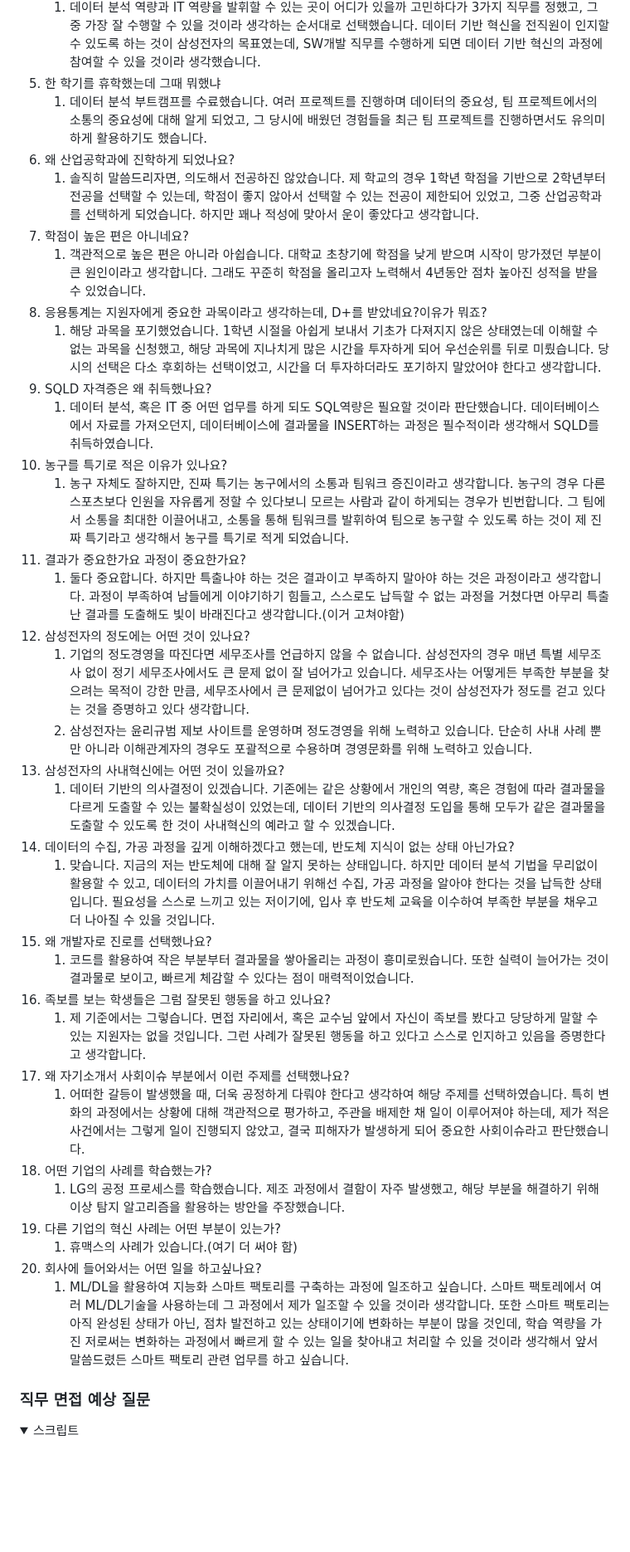
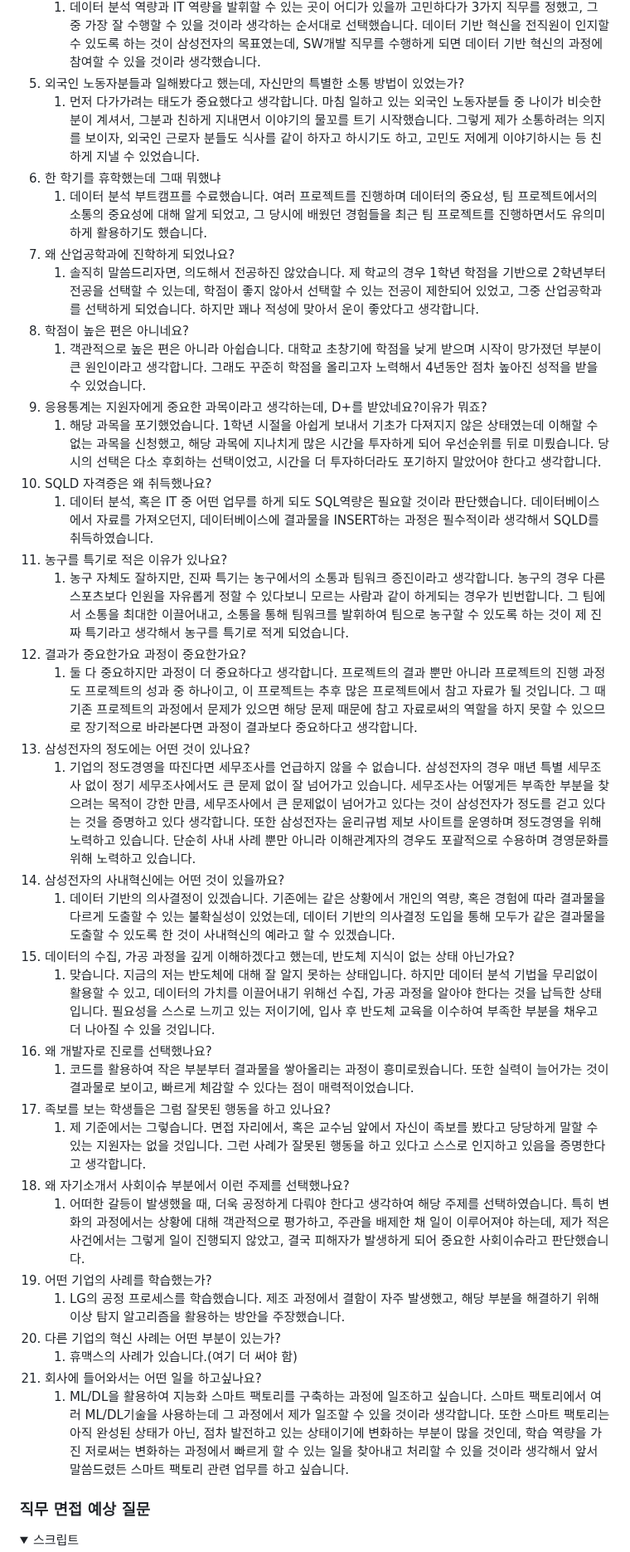
Before and after one commit to oodeng98/TIL, a Markdown page: 면접 준비/삼성전자 DS 혁신센터 신호 및 시스템 설계 면접 준비.md, the part around one of its changes. Shown at 83% size. Rendered like a GitHub page; folded sections open; blank space fills up the shorter version.

```diff
--- a/면접 준비/삼성전자 DS 혁신센터 신호 및 시스템 설계 면접 준비.md
+++ b/면접 준비/삼성전자 DS 혁신센터 신호 및 시스템 설계 면접 준비.md
@@ -225,39 +208,40 @@ ADsP 등급없음 2023-09-15 한국데이터산업진흥원 049005974
    1. 데이터를 활용하여 가치를 창출하는 과정에 동참하고 싶어서 지원하게 되었습니다. 혁신센터의 경우 데이터의 저장 및 전처리, 분석, 서비스까지의 데이터 프로세스의 전 과정을 담당하고 있는데, 그 과정에 일조할 수 있는 직무가 신호 및 시스템 설계라고 생각하여 지원하게 되었습니다.
 4. 왜 2지망은 SW개발 3지망은 기구 개발로 적었는가?
    1. 데이터 분석 역량과 IT 역량을 발휘할 수 있는 곳이 어디가 있을까 고민하다가 3가지 직무를 정했고, 그 중 가장 잘 수행할 수 있을 것이라 생각하는 순서대로 선택했습니다. 데이터 기반 혁신을 전직원이 인지할 수 있도록 하는 것이 삼성전자의 목표였는데, SW개발 직무를 수행하게 되면 데이터 기반 혁신의 과정에 참여할 수 있을 것이라 생각했습니다.
-5. 한 학기를 휴학했는데 그때 뭐했냐
+5. 외국인 노동자분들과 일해봤다고 했는데, 자신만의 특별한 소통 방법이 있었는가?
+   1. 먼저 다가가려는 태도가 중요했다고 생각합니다. 마침 일하고 있는 외국인 노동자분들 중 나이가 비슷한 분이 계셔서, 그분과 친하게 지내면서 이야기의 물꼬를 트기 시작했습니다. 그렇게 제가 소통하려는 의지를 보이자, 외국인 근로자 분들도 식사를 같이 하자고 하시기도 하고, 고민도 저에게 이야기하시는 등 친하게 지낼 수 있었습니다.
+6. 한 학기를 휴학했는데 그때 뭐했냐
    1. 데이터 분석 부트캠프를 수료했습니다. 여러 프로젝트를 진행하며 데이터의 중요성, 팀 프로젝트에서의 소통의 중요성에 대해 알게 되었고, 그 당시에 배웠던 경험들을 최근 팀 프로젝트를 진행하면서도 유의미하게 활용하기도 했습니다.
-6. 왜 산업공학과에 진학하게 되었나요?
+7. 왜 산업공학과에 진학하게 되었나요?
    1. 솔직히 말씀드리자면, 의도해서 전공하진 않았습니다. 제 학교의 경우 1학년 학점을 기반으로 2학년부터 전공을 선택할 수 있는데, 학점이 좋지 않아서 선택할 수 있는 전공이 제한되어 있었고, 그중 산업공학과를 선택하게 되었습니다. 하지만 꽤나 적성에 맞아서 운이 좋았다고 생각합니다.
-7. 학점이 높은 편은 아니네요?
+8. 학점이 높은 편은 아니네요?
    1. 객관적으로 높은 편은 아니라 아쉽습니다. 대학교 초창기에 학점을 낮게 받으며 시작이 망가졌던 부분이 큰 원인이라고 생각합니다. 그래도 꾸준히 학점을 올리고자 노력해서 4년동안 점차 높아진 성적을 받을 수 있었습니다.
-8. 응용통계는 지원자에게 중요한 과목이라고 생각하는데, D+를 받았네요?이유가 뭐죠?
+9. 응용통계는 지원자에게 중요한 과목이라고 생각하는데, D+를 받았네요?이유가 뭐죠?
    1. 해당 과목을 포기했었습니다. 1학년 시절을 아쉽게 보내서 기초가 다져지지 않은 상태였는데 이해할 수 없는 과목을 신청했고, 해당 과목에 지나치게 많은 시간을 투자하게 되어 우선순위를 뒤로 미뤘습니다. 당시의 선택은 다소 후회하는 선택이었고, 시간을 더 투자하더라도 포기하지 말았어야 한다고 생각합니다.
-9. SQLD 자격증은 왜 취득했나요?
-   1. 데이터 분석, 혹은 IT 중 어떤 업무를 하게 되도 SQL역량은 필요할 것이라 판단했습니다. 데이터베이스에서 자료를 가져오던지, 데이터베이스에 결과물을 INSERT하는 과정은 필수적이라 생각해서 SQLD를 취득하였습니다.
-10. 농구를 특기로 적은 이유가 있나요?
+10. SQLD 자격증은 왜 취득했나요?
+    1. 데이터 분석, 혹은 IT 중 어떤 업무를 하게 되도 SQL역량은 필요할 것이라 판단했습니다. 데이터베이스에서 자료를 가져오던지, 데이터베이스에 결과물을 INSERT하는 과정은 필수적이라 생각해서 SQLD를 취득하였습니다.
+11. 농구를 특기로 적은 이유가 있나요?
     1. 농구 자체도 잘하지만, 진짜 특기는 농구에서의 소통과 팀워크 증진이라고 생각합니다. 농구의 경우 다른 스포츠보다 인원을 자유롭게 정할 수 있다보니 모르는 사람과 같이 하게되는 경우가 빈번합니다. 그 팀에서 소통을 최대한 이끌어내고, 소통을 통해 팀워크를 발휘하여 팀으로 농구할 수 있도록 하는 것이 제 진짜 특기라고 생각해서 농구를 특기로 적게 되었습니다.
-11. 결과가 중요한가요 과정이 중요한가요?
-    1. 둘다 중요합니다. 하지만 특출나야 하는 것은 결과이고 부족하지 말아야 하는 것은 과정이라고 생각합니다. 과정이 부족하여 남들에게 이야기하기 힘들고, 스스로도 납득할 수 없는 과정을 거쳤다면 아무리 특출난 결과를 도출해도 빛이 바래진다고 생각합니다.(이거 고쳐야함)
-12. 삼성전자의 정도에는 어떤 것이 있나요?
-    1. 기업의 정도경영을 따진다면 세무조사를 언급하지 않을 수 없습니다. 삼성전자의 경우 매년 특별 세무조사 없이 정기 세무조사에서도 큰 문제 없이 잘 넘어가고 있습니다. 세무조사는 어떻게든 부족한 부분을 찾으려는 목적이 강한 만큼, 세무조사에서 큰 문제없이 넘어가고 있다는 것이 삼성전자가 정도를 걷고 있다는 것을 증명하고 있다 생각합니다.
-    2. 삼성전자는 윤리규범 제보 사이트를 운영하며 정도경영을 위해 노력하고 있습니다. 단순히 사내 사례 뿐만 아니라 이해관계자의 경우도 포괄적으로 수용하며 경영문화를 위해 노력하고 있습니다.
-13. 삼성전자의 사내혁신에는 어떤 것이 있을까요?
+12. 결과가 중요한가요 과정이 중요한가요?
+    1. 둘 다 중요하지만 과정이 더 중요하다고 생각합니다. 프로젝트의 결과 뿐만 아니라 프로젝트의 진행 과정도 프로젝트의 성과 중 하나이고, 이 프로젝트는 추후 많은 프로젝트에서 참고 자료가 될 것입니다. 그 때 기존 프로젝트의 과정에서 문제가 있으면 해당 문제 때문에 참고 자료로써의 역할을 하지 못할 수 있으므로 장기적으로 바라본다면 과정이 결과보다 중요하다고 생각합니다.
+13. 삼성전자의 정도에는 어떤 것이 있나요?
+    1. 기업의 정도경영을 따진다면 세무조사를 언급하지 않을 수 없습니다. 삼성전자의 경우 매년 특별 세무조사 없이 정기 세무조사에서도 큰 문제 없이 잘 넘어가고 있습니다. 세무조사는 어떻게든 부족한 부분을 찾으려는 목적이 강한 만큼, 세무조사에서 큰 문제없이 넘어가고 있다는 것이 삼성전자가 정도를 걷고 있다는 것을 증명하고 있다 생각합니다. 또한 삼성전자는 윤리규범 제보 사이트를 운영하며 정도경영을 위해 노력하고 있습니다. 단순히 사내 사례 뿐만 아니라 이해관계자의 경우도 포괄적으로 수용하며 경영문화를 위해 노력하고 있습니다.
+14. 삼성전자의 사내혁신에는 어떤 것이 있을까요?
     1. 데이터 기반의 의사결정이 있겠습니다. 기존에는 같은 상황에서 개인의 역량, 혹은 경험에 따라 결과물을 다르게 도출할 수 있는 불확실성이 있었는데, 데이터 기반의 의사결정 도입을 통해 모두가 같은 결과물을 도출할 수 있도록 한 것이 사내혁신의 예라고 할 수 있겠습니다.
-14. 데이터의 수집, 가공 과정을 깊게 이해하겠다고 했는데, 반도체 지식이 없는 상태 아닌가요?
+15. 데이터의 수집, 가공 과정을 깊게 이해하겠다고 했는데, 반도체 지식이 없는 상태 아닌가요?
     1. 맞습니다. 지금의 저는 반도체에 대해 잘 알지 못하는 상태입니다. 하지만 데이터 분석 기법을 무리없이 활용할 수 있고, 데이터의 가치를 이끌어내기 위해선 수집, 가공 과정을 알아야 한다는 것을 납득한 상태입니다. 필요성을 스스로 느끼고 있는 저이기에, 입사 후 반도체 교육을 이수하여 부족한 부분을 채우고 더 나아질 수 있을 것입니다.
-15. 왜 개발자로 진로를 선택했나요?
+16. 왜 개발자로 진로를 선택했나요?
     1. 코드를 활용하여 작은 부분부터 결과물을 쌓아올리는 과정이 흥미로웠습니다. 또한 실력이 늘어가는 것이 결과물로 보이고, 빠르게 체감할 수 있다는 점이 매력적이었습니다.
-16. 족보를 보는 학생들은 그럼 잘못된 행동을 하고 있나요?
+17. 족보를 보는 학생들은 그럼 잘못된 행동을 하고 있나요?
     1. 제 기준에서는 그렇습니다. 면접 자리에서, 혹은 교수님 앞에서 자신이 족보를 봤다고 당당하게 말할 수 있는 지원자는 없을 것입니다. 그런 사례가 잘못된 행동을 하고 있다고 스스로 인지하고 있음을 증명한다고 생각합니다.
-17. 왜 자기소개서 사회이슈 부분에서 이런 주제를 선택했나요?
+18. 왜 자기소개서 사회이슈 부분에서 이런 주제를 선택했나요?
     1. 어떠한 갈등이 발생했을 때, 더욱 공정하게 다뤄야 한다고 생각하여 해당 주제를 선택하였습니다. 특히 변화의 과정에서는 상황에 대해 객관적으로 평가하고, 주관을 배제한 채 일이 이루어져야 하는데, 제가 적은 사건에서는 그렇게 일이 진행되지 않았고, 결국 피해자가 발생하게 되어 중요한 사회이슈라고 판단했습니다.
-18. 어떤 기업의 사례를 학습했는가?
+19. 어떤 기업의 사례를 학습했는가?
     1. LG의 공정 프로세스를 학습했습니다. 제조 과정에서 결함이 자주 발생했고, 해당 부분을 해결하기 위해 이상 탐지 알고리즘을 활용하는 방안을 주장했습니다.
-19. 다른 기업의 혁신 사례는 어떤 부분이 있는가?
+20. 다른 기업의 혁신 사례는 어떤 부분이 있는가?
     1. 휴맥스의 사례가 있습니다.(여기 더 써야 함)
-20. 회사에 들어와서는 어떤 일을 하고싶나요?
-    1. ML/DL을 활용하여 지능화 스마트 팩토리를 구축하는 과정에 일조하고 싶습니다. 스마트 팩토레에서 여러 ML/DL기술을 사용하는데 그 과정에서 제가 일조할 수 있을 것이라 생각합니다. 또한 스마트 팩토리는 아직 완성된 상태가 아닌, 점차 발전하고 있는 상태이기에 변화하는 부분이 많을 것인데, 학습 역량을 가진 저로써는 변화하는 과정에서 빠르게 할 수 있는 일을 찾아내고 처리할 수 있을 것이라 생각해서 앞서 말씀드렸든 스마트 팩토리 관련 업무를 하고 싶습니다.
+21. 회사에 들어와서는 어떤 일을 하고싶나요?
+    1. ML/DL을 활용하여 지능화 스마트 팩토리를 구축하는 과정에 일조하고 싶습니다. 스마트 팩토리에서 여러 ML/DL기술을 사용하는데 그 과정에서 제가 일조할 수 있을 것이라 생각합니다. 또한 스마트 팩토리는 아직 완성된 상태가 아닌, 점차 발전하고 있는 상태이기에 변화하는 부분이 많을 것인데, 학습 역량을 가진 저로써는 변화하는 과정에서 빠르게 할 수 있는 일을 찾아내고 처리할 수 있을 것이라 생각해서 앞서 말씀드렸든 스마트 팩토리 관련 업무를 하고 싶습니다.
 
 </details>
 
```
Also changed, not shown: other parts of 면접 준비/삼성전자 DS 혁신센터 신호 및 시스템 설계 면접 준비.md (+45 -64 lines).
